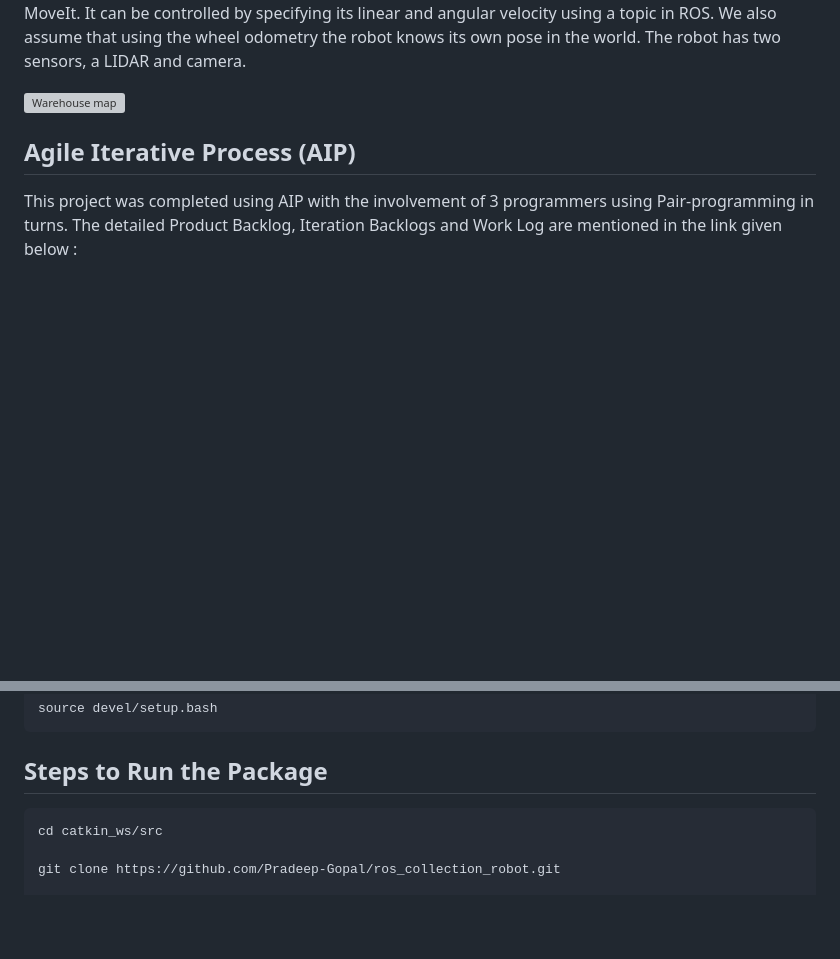
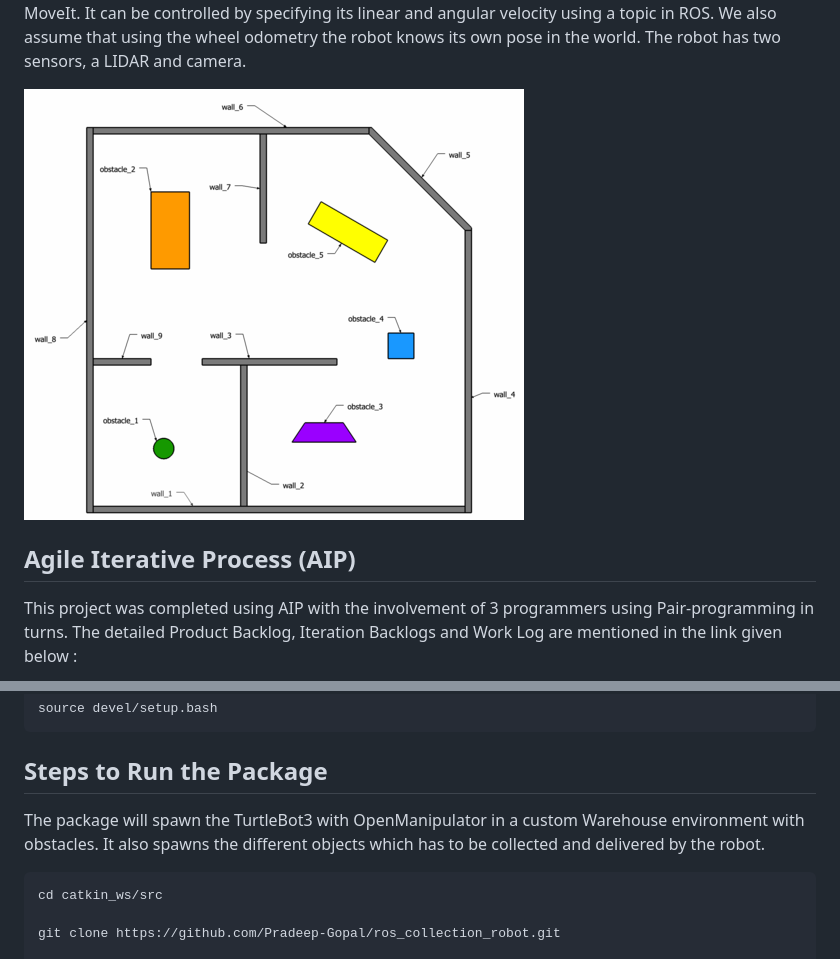
Before and after one commit to Pradeep-Gopal/ros_collection_robot, a Markdown page: README.md, 2 parts joined by grey strips. GitHub-like rendering; pictures changed too: images/map.png; blank space fills up the shorter version; grey boxes are pictures that could not be loaded.

Commit message:
[Task 1.17] Updated Readme to fix the image display issue

````diff
--- a/README.md
+++ b/README.md
@@ -31,7 +31,7 @@ manipulator arm mounted on top, controlled using MoveIt. It can be controlled by
 velocity using a topic in ROS. We also assume that using the wheel odometry the robot knows its own pose in the world.
 The robot has two sensors, a LIDAR and camera.
 
-![Warehouse map](https://github.com/Pradeep-Gopal/ros_collection_robot/images/map.png)
+![Warehouse map](images/map.png)
 
 ## Agile Iterative Process (AIP)
 This project was completed using AIP with the involvement of 3 programmers using Pair-programming in turns. The detailed Product Backlog, Iteration Backlogs and Work Log are mentioned in the link given below :
@@ -72,6 +72,10 @@ catkin_make
 source devel/setup.bash
 ```
 ## Steps to Run the Package
+
+The package will spawn the TurtleBot3 with OpenManipulator in a custom Warehouse environment with obstacles.
+It also spawns the different objects which has to be collected and delivered by the robot.
+
 ```
 cd catkin_ws/src
 
````
